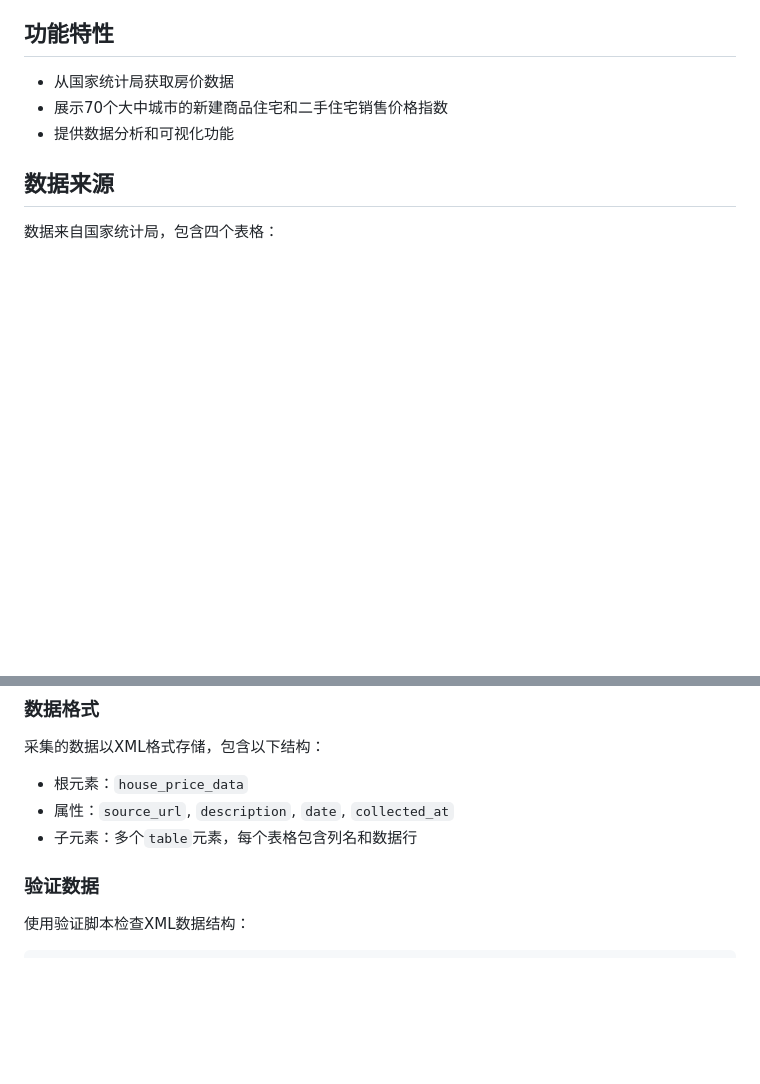
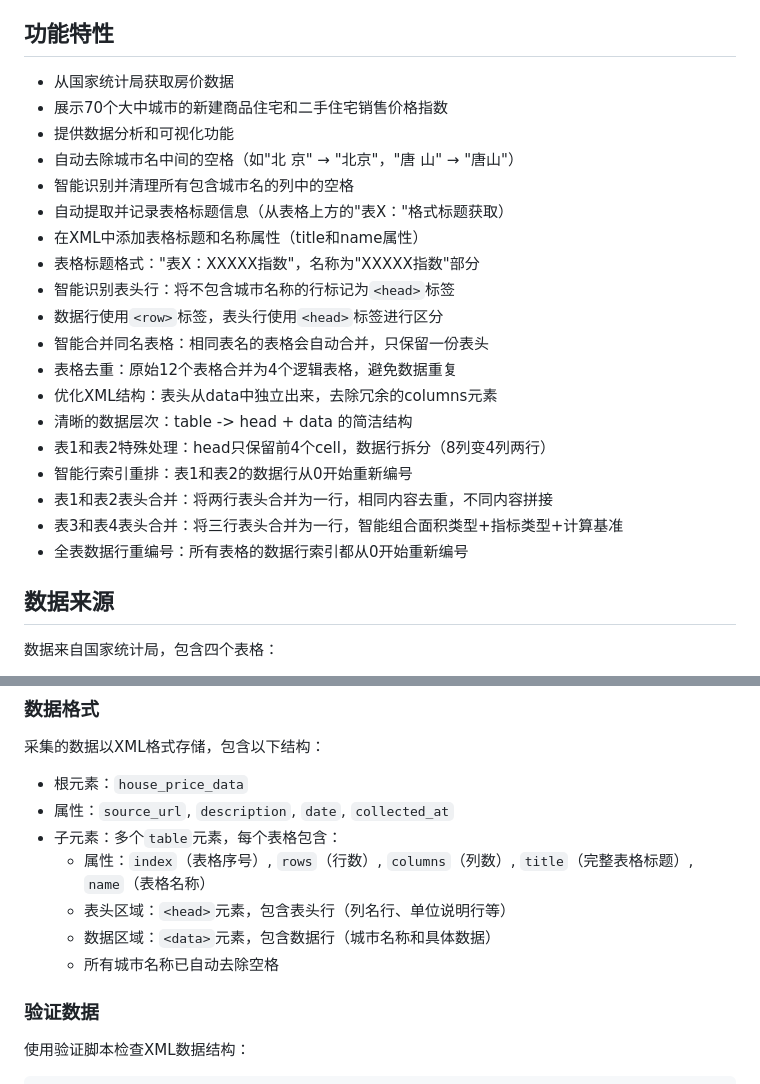
Before and after one commit to wwy-hust/HousePrice, a Markdown page: README.md, 2 parts joined by grey strips. Rendered like a GitHub page; blank space fills up the shorter version.

Commit message:
添加README

```diff
--- a/README.md
+++ b/README.md
@@ -7,6 +7,22 @@
 - 从国家统计局获取房价数据
 - 展示70个大中城市的新建商品住宅和二手住宅销售价格指数
 - 提供数据分析和可视化功能
+- 自动去除城市名中间的空格（如"北 京" → "北京"，"唐 山" → "唐山"）
+- 智能识别并清理所有包含城市名的列中的空格
+- 自动提取并记录表格标题信息（从表格上方的"表X："格式标题获取）
+- 在XML中添加表格标题和名称属性（title和name属性）
+- 表格标题格式："表X：XXXXX指数"，名称为"XXXXX指数"部分
+- 智能识别表头行：将不包含城市名称的行标记为`<head>`标签
+- 数据行使用`<row>`标签，表头行使用`<head>`标签进行区分
+- 智能合并同名表格：相同表名的表格会自动合并，只保留一份表头
+- 表格去重：原始12个表格合并为4个逻辑表格，避免数据重复
+- 优化XML结构：表头从data中独立出来，去除冗余的columns元素
+- 清晰的数据层次：table -> head + data 的简洁结构
+- 表1和表2特殊处理：head只保留前4个cell，数据行拆分（8列变4列两行）
+- 智能行索引重排：表1和表2的数据行从0开始重新编号
+- 表1和表2表头合并：将两行表头合并为一行，相同内容去重，不同内容拼接
+- 表3和表4表头合并：将三行表头合并为一行，智能组合面积类型+指标类型+计算基准
+- 全表数据行重编号：所有表格的数据行索引都从0开始重新编号
 
 ## 数据来源
 
@@ -83,7 +99,11 @@ for index, row in url_df.iterrows():
 采集的数据以XML格式存储，包含以下结构：
 - 根元素：`house_price_data`
 - 属性：`source_url`, `description`, `date`, `collected_at`
-- 子元素：多个`table`元素，每个表格包含列名和数据行
+- 子元素：多个`table`元素，每个表格包含：
+  - 属性：`index`（表格序号）, `rows`（行数）, `columns`（列数）, `title`（完整表格标题）, `name`（表格名称）
+  - 表头区域：`<head>`元素，包含表头行（列名行、单位说明行等）
+  - 数据区域：`<data>`元素，包含数据行（城市名称和具体数据）
+  - 所有城市名称已自动去除空格
 
 ### 验证数据
 
```
Also changed, not shown: other parts of README.md (+11 -0 lines).
